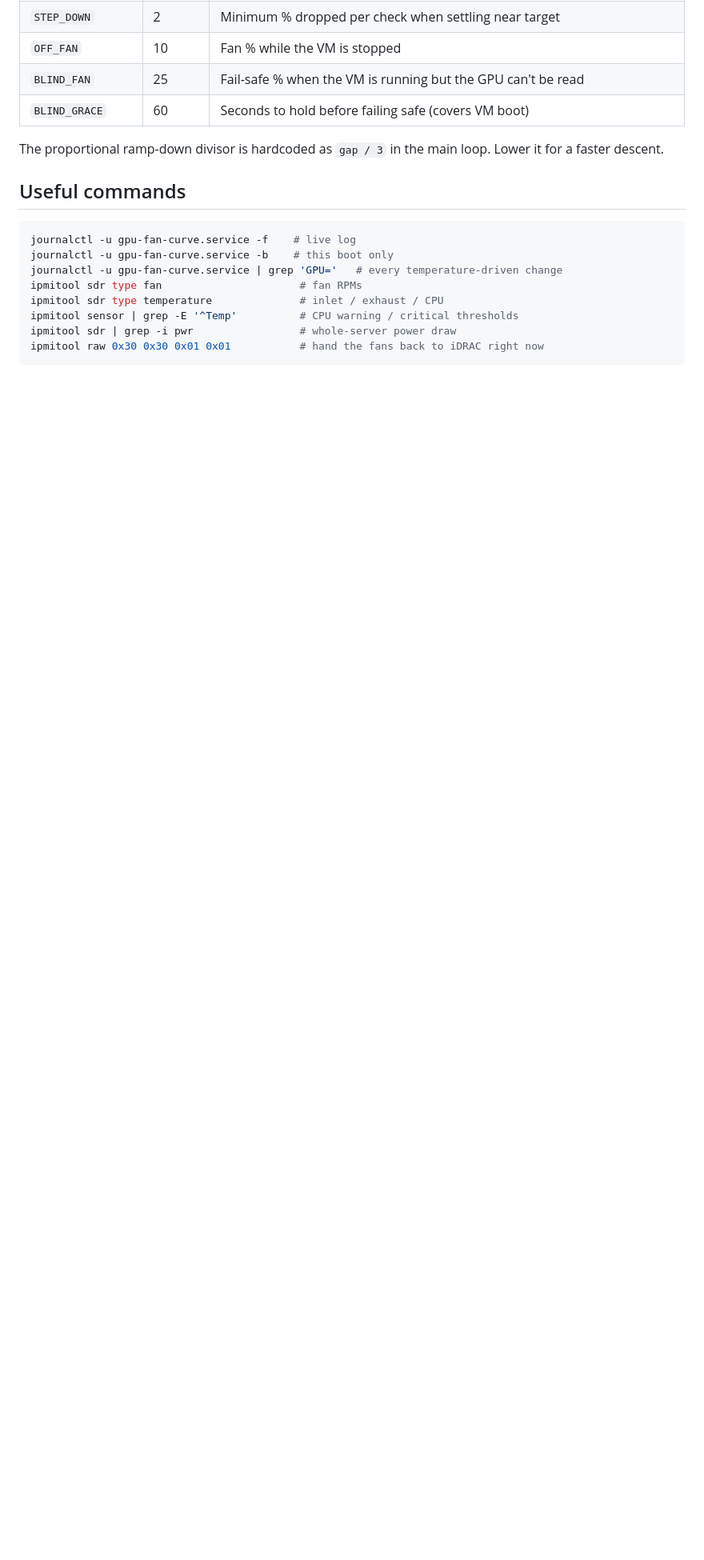
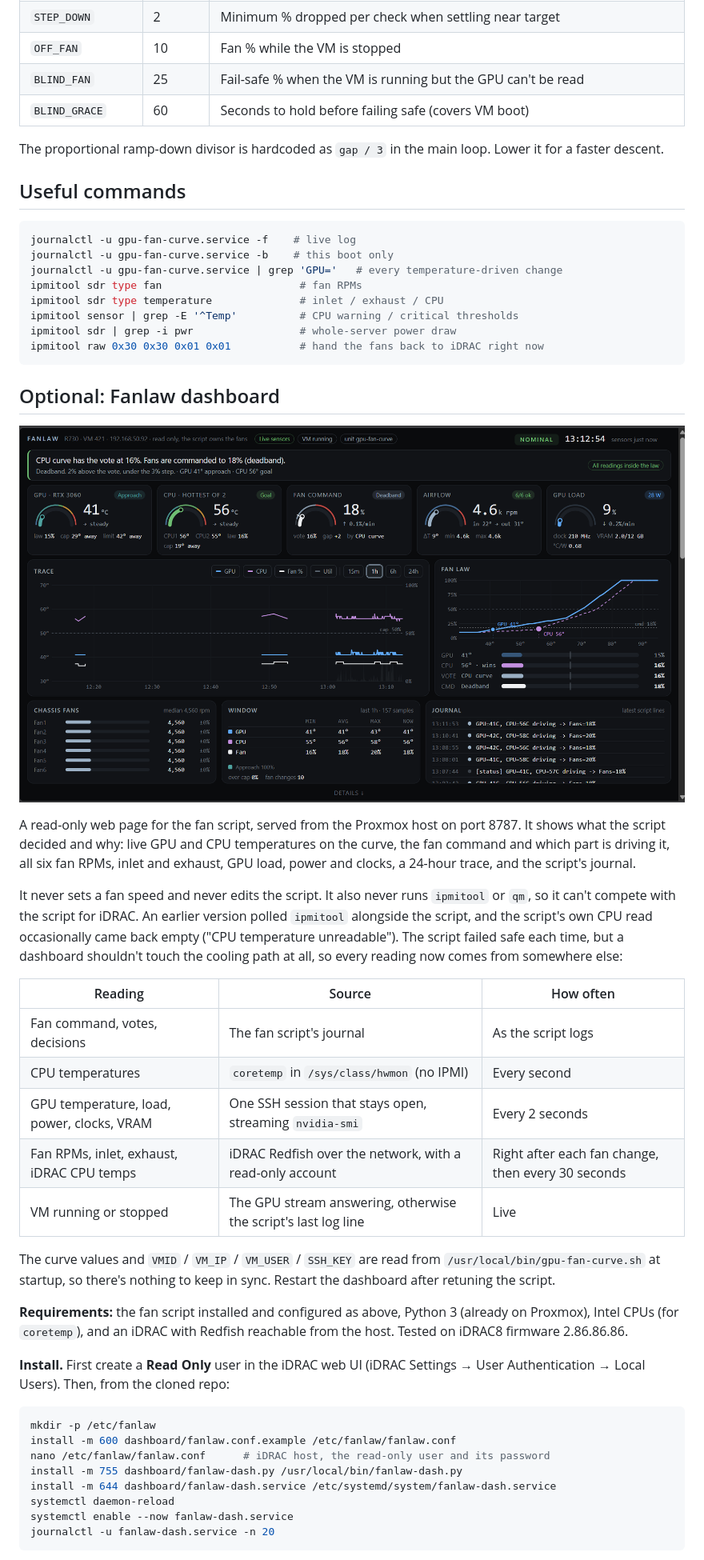
Before and after one commit to slack420/idrac-gpu-fan-control, a Markdown page: README.md, the part around one of its changes. Shown at 80% size. Rendered like a GitHub page; pictures changed too: screenshots/fanlaw.png (added); blank space fills up the shorter version.

````diff
--- a/README.md
+++ b/README.md
@@ -242,3 +242,36 @@ ipmitool sdr | grep -i pwr                 # whole-server power draw
 ipmitool raw 0x30 0x30 0x01 0x01           # hand the fans back to iDRAC right now
 ```
 
+## Optional: Fanlaw dashboard
+
+![Fanlaw dashboard](screenshots/fanlaw.png)
+
+A read-only web page for the fan script, served from the Proxmox host on port 8787. It shows what the script decided and why: live GPU and CPU temperatures on the curve, the fan command and which part is driving it, all six fan RPMs, inlet and exhaust, GPU load, power and clocks, a 24-hour trace, and the script's journal.
+
+It never sets a fan speed and never edits the script. It also never runs `ipmitool` or `qm`, so it can't compete with the script for iDRAC. An earlier version polled `ipmitool` alongside the script, and the script's own CPU read occasionally came back empty ("CPU temperature unreadable"). The script failed safe each time, but a dashboard shouldn't touch the cooling path at all, so every reading now comes from somewhere else:
+
+| Reading | Source | How often |
+|---|---|---|
+| Fan command, votes, decisions | The fan script's journal | As the script logs |
+| CPU temperatures | `coretemp` in `/sys/class/hwmon` (no IPMI) | Every second |
+| GPU temperature, load, power, clocks, VRAM | One SSH session that stays open, streaming `nvidia-smi` | Every 2 seconds |
+| Fan RPMs, inlet, exhaust, iDRAC CPU temps | iDRAC Redfish over the network, with a read-only account | Right after each fan change, then every 30 seconds |
+| VM running or stopped | The GPU stream answering, otherwise the script's last log line | Live |
+
+The curve values and `VMID` / `VM_IP` / `VM_USER` / `SSH_KEY` are read from `/usr/local/bin/gpu-fan-curve.sh` at startup, so there's nothing to keep in sync. Restart the dashboard after retuning the script.
+
+**Requirements:** the fan script installed and configured as above, Python 3 (already on Proxmox), Intel CPUs (for `coretemp`), and an iDRAC with Redfish reachable from the host. Tested on iDRAC8 firmware 2.86.86.86.
+
+**Install.** First create a **Read Only** user in the iDRAC web UI (iDRAC Settings → User Authentication → Local Users). Then, from the cloned repo:
+
+```bash
+mkdir -p /etc/fanlaw
+install -m 600 dashboard/fanlaw.conf.example /etc/fanlaw/fanlaw.conf
+nano /etc/fanlaw/fanlaw.conf      # iDRAC host, the read-only user and its password
+install -m 755 dashboard/fanlaw-dash.py /usr/local/bin/fanlaw-dash.py
+install -m 644 dashboard/fanlaw-dash.service /etc/systemd/system/fanlaw-dash.service
+systemctl daemon-reload
+systemctl enable --now fanlaw-dash.service
+journalctl -u fanlaw-dash.service -n 20
+```
+
````
Also changed, not shown: other parts of README.md (+20 -1 lines), CHANGELOG.md (+23 -0 lines), 3 other files.
